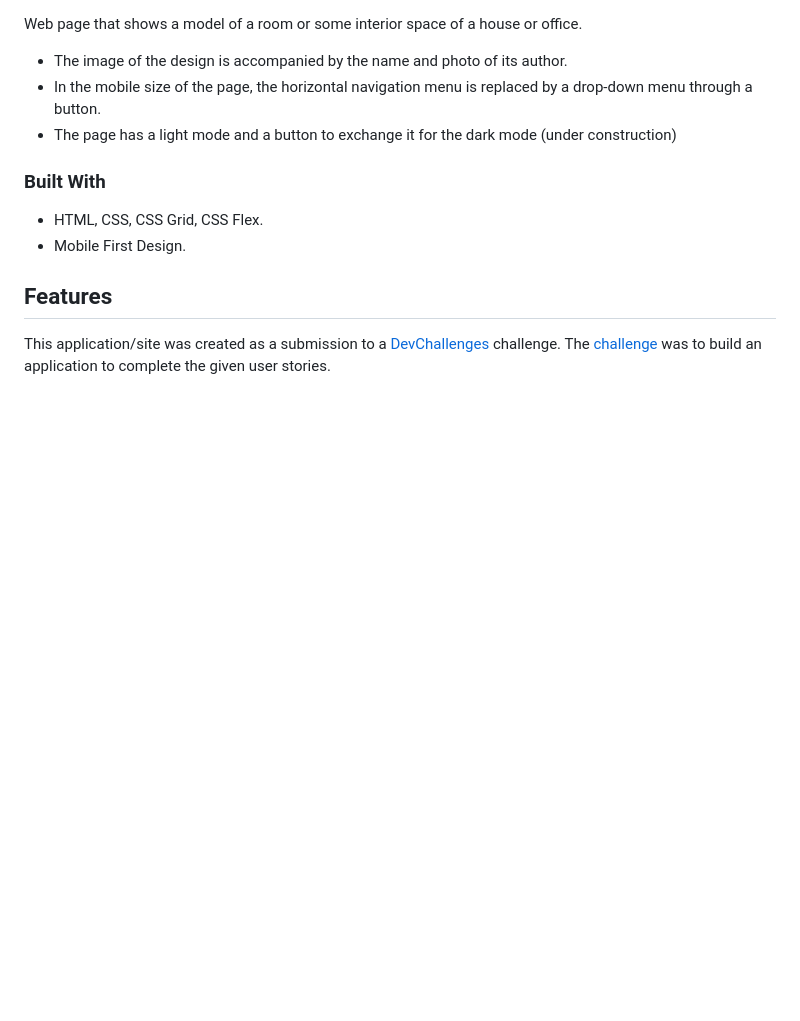
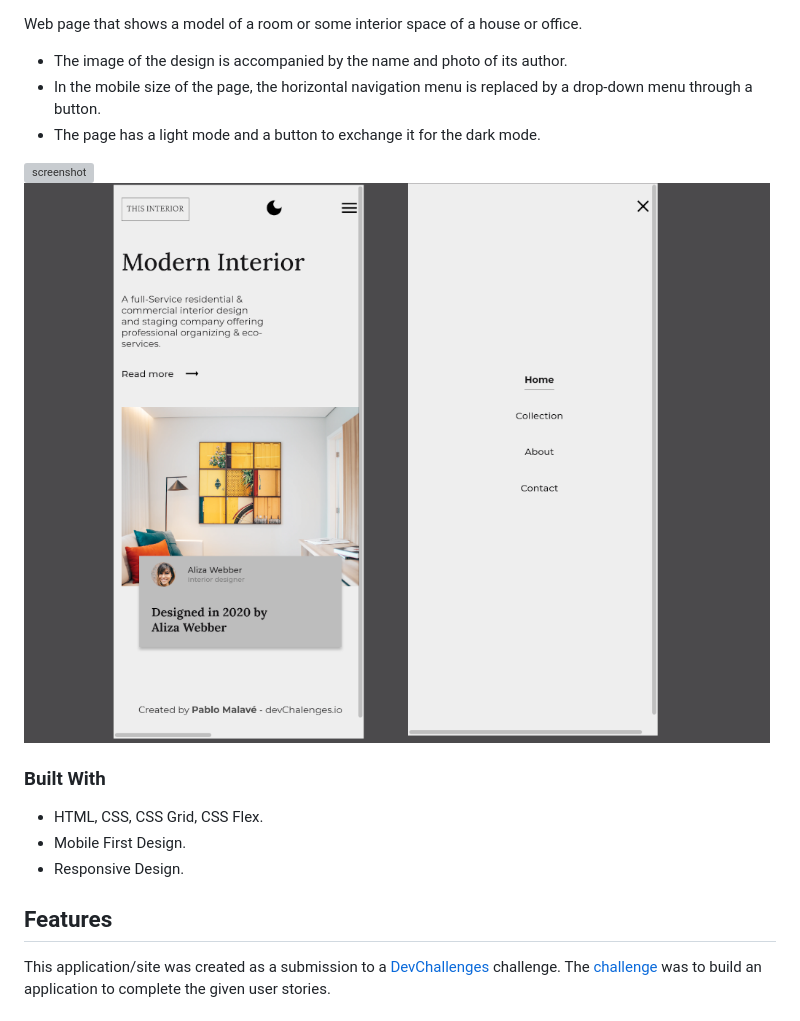
Before and after one commit to pablomalave/03.interior-consultant-master, a Markdown page: README.md, the part around the change printed below. GitHub-like rendering; pictures changed too: images/mobile_light.png (added); blank space fills up the shorter version; grey boxes are pictures that could not be loaded.

Commit message:
Light Mode 100% - ReadMe Actualizado

```diff
--- a/README.md
+++ b/README.md
@@ -42,7 +43,10 @@ Web page that shows a model of a room or some interior space of a house or offic
 
 - The image of the design is accompanied by the name and photo of its author.
 - In the mobile size of the page, the horizontal navigation menu is replaced by a drop-down menu through a button.
-- The page has a light mode and a button to exchange it for the dark mode (under construction)
+- The page has a light mode and a button to exchange it for the dark mode.
+
+![screenshot](./images/desktop_light.png)
+![screenshot](./images/mobile_light.png)
 
 ### Built With
 
@@ -50,6 +54,7 @@ Web page that shows a model of a room or some interior space of a house or offic
 
 - HTML, CSS, CSS Grid, CSS Flex.
 - Mobile First Design.
+- Responsive Design.
 
 ## Features
 
```
Also changed, not shown: other parts of README.md (+2 -1 lines), images/mobile_dark.png (added), 3 other files.
